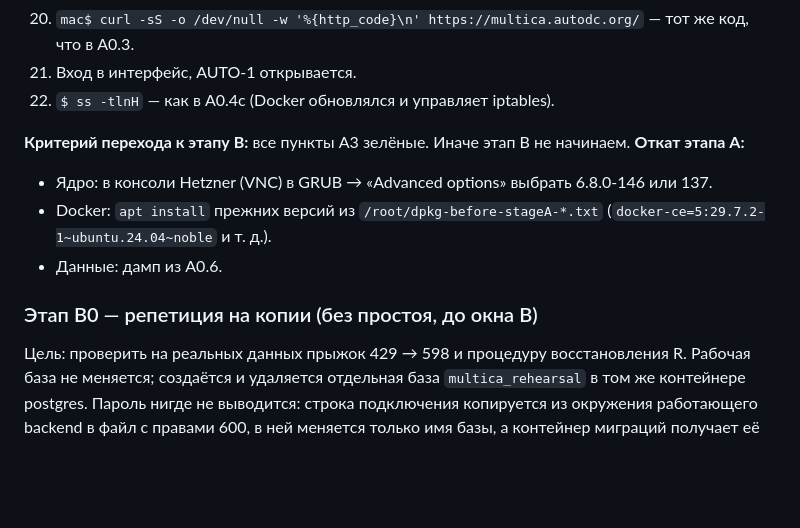
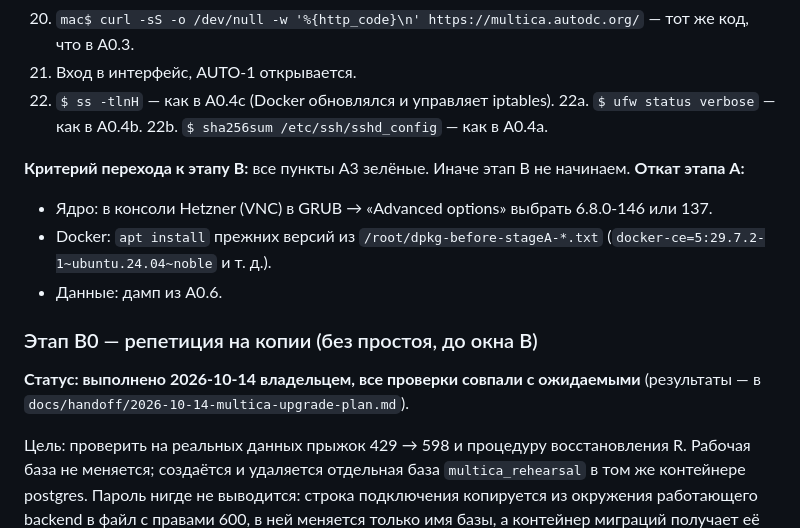
Before and after one commit to Vitaalii/dealer-platform, a Markdown page: docs/plans/2026-10-14-001-chore-multica-upgrade-v0.6.2-plan.md, the part around the change. Drawn GitHub-style; blank space fills up the shorter version.

```diff
--- a/docs/plans/2026-10-14-001-chore-multica-upgrade-v0.6.2-plan.md
+++ b/docs/plans/2026-10-14-001-chore-multica-upgrade-v0.6.2-plan.md
@@ -281,6 +281,8 @@ MUL-7281 (#8300, первый тег v0.4.43) — расширение. `REDIS_U
 20. `mac$ curl -sS -o /dev/null -w '%{http_code}\n' https://multica.autodc.org/` — тот же код, что в A0.3.
 21. Вход в интерфейс, AUTO-1 открывается.
 22. `$ ss -tlnH` — как в A0.4c (Docker обновлялся и управляет iptables).
+22a. `$ ufw status verbose` — как в A0.4b.
+22b. `$ sha256sum /etc/ssh/sshd_config` — как в A0.4a.
 
 **Критерий перехода к этапу B:** все пункты A3 зелёные. Иначе этап B не начинаем.
 **Откат этапа A:**
@@ -290,6 +292,9 @@ MUL-7281 (#8300, первый тег v0.4.43) — расширение. `REDIS_U
 - Данные: дамп из A0.6.
 
 ### Этап B0 — репетиция на копии (без простоя, до окна B)
+
+**Статус: выполнено 2026-10-14 владельцем, все проверки совпали с ожидаемыми** (результаты — в
+`docs/handoff/2026-10-14-multica-upgrade-plan.md`).
 
 Цель: проверить на реальных данных прыжок 429 → 598 и процедуру восстановления R. Рабочая база не
 меняется; создаётся и удаляется отдельная база `multica_rehearsal` в том же контейнере postgres.
```
Also changed, not shown: docs/handoff/2026-10-14-multica-upgrade-plan.md (+23 -1 lines).
